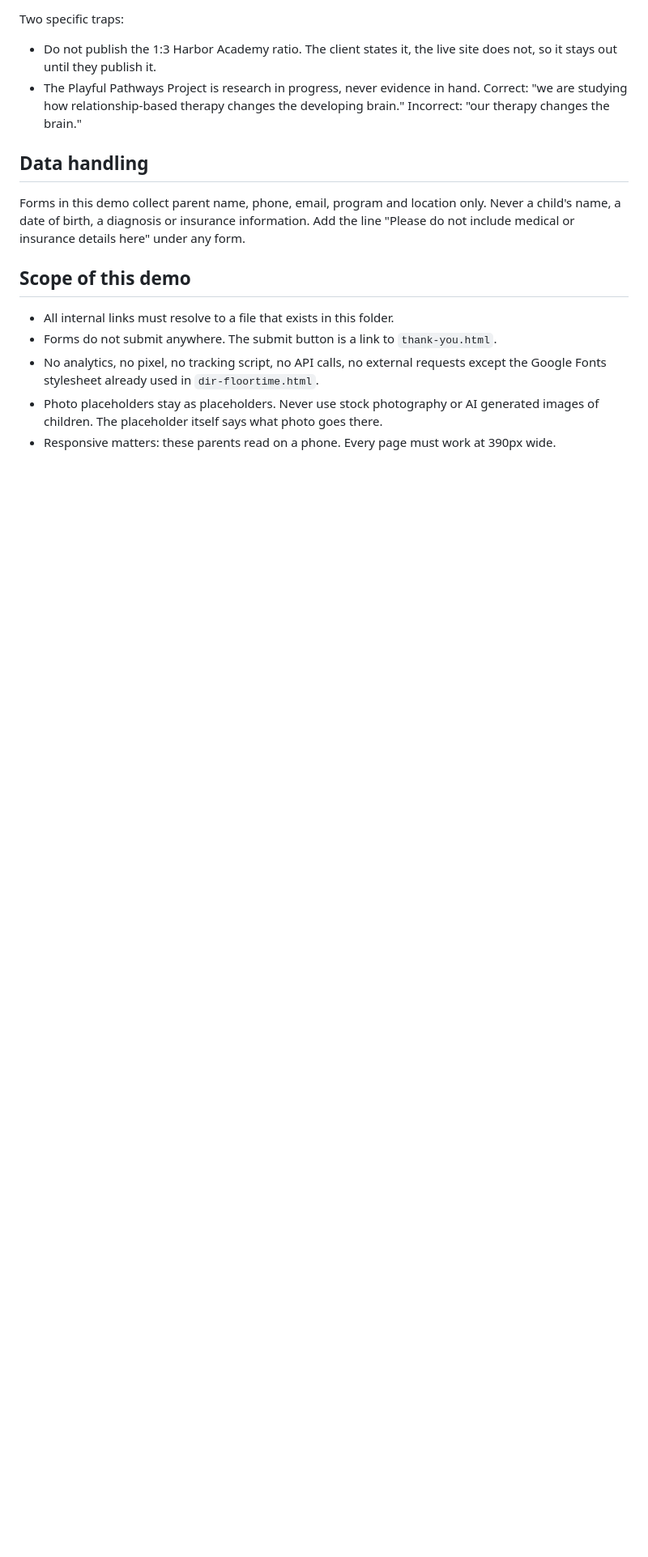
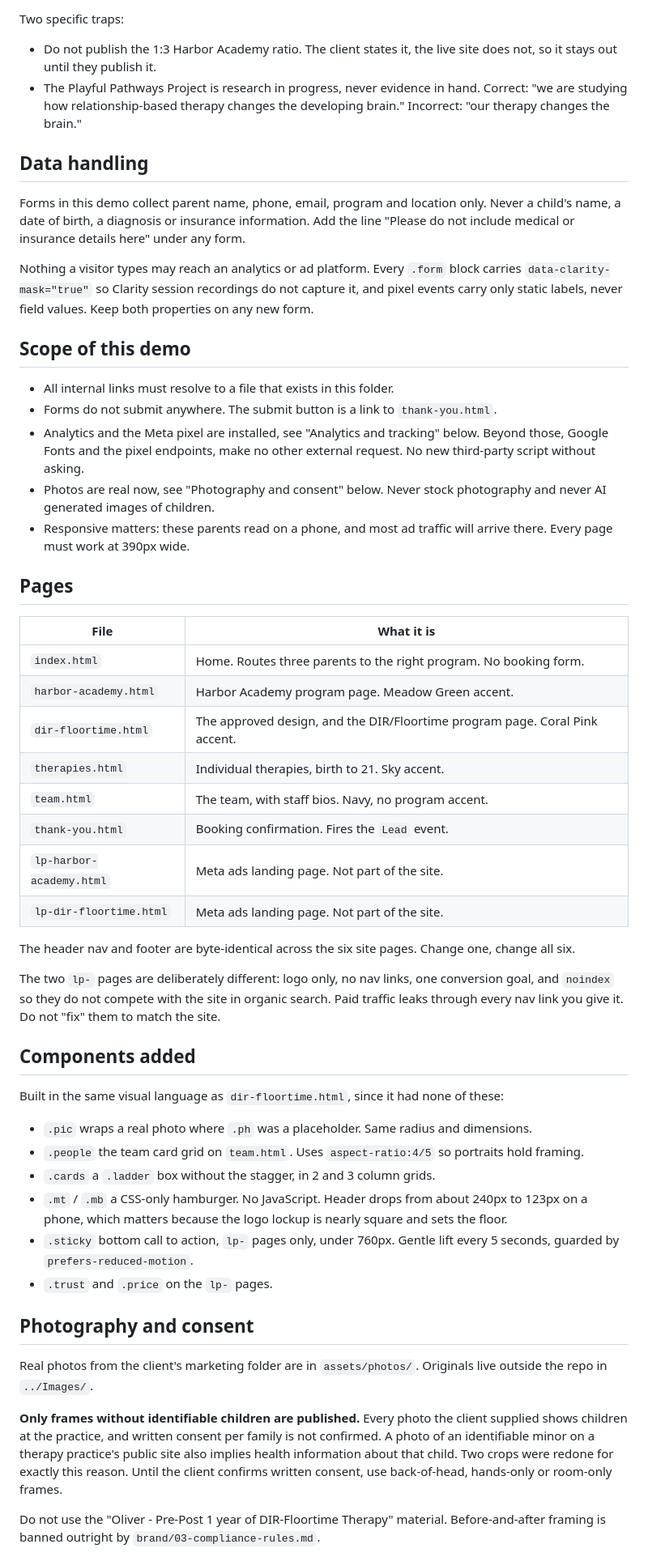
Before and after one commit to eNovoOs/cfd-demo, a Markdown page: CLAUDE.md, the part around one of its changes. Shown at 81% size. Rendered like a GitHub page; blank space fills up the shorter version.

```diff
--- a/CLAUDE.md
+++ b/CLAUDE.md
@@ -89,12 +97,65 @@ Forms in this demo collect parent name, phone, email, program and location only.
 name, a date of birth, a diagnosis or insurance information. Add the line "Please do not include
 medical or insurance details here" under any form.
 
+Nothing a visitor types may reach an analytics or ad platform. Every `.form` block carries
+`data-clarity-mask="true"` so Clarity session recordings do not capture it, and pixel events
+carry only static labels, never field values. Keep both properties on any new form.
+
 ## Scope of this demo
 
 - All internal links must resolve to a file that exists in this folder.
 - Forms do not submit anywhere. The submit button is a link to `thank-you.html`.
-- No analytics, no pixel, no tracking script, no API calls, no external requests except the
-  Google Fonts stylesheet already used in `dir-floortime.html`.
-- Photo placeholders stay as placeholders. Never use stock photography or AI generated images of
-  children. The placeholder itself says what photo goes there.
-- Responsive matters: these parents read on a phone. Every page must work at 390px wide.
+- Analytics and the Meta pixel are installed, see "Analytics and tracking" below. Beyond those,
+  Google Fonts and the pixel endpoints, make no other external request. No new third-party script
+  without asking.
+- Photos are real now, see "Photography and consent" below. Never stock photography and never AI
+  generated images of children.
+- Responsive matters: these parents read on a phone, and most ad traffic will arrive there. Every
+  page must work at 390px wide.
+
+## Pages
+
+| File | What it is |
+|---|---|
+| `index.html` | Home. Routes three parents to the right program. No booking form. |
+| `harbor-academy.html` | Harbor Academy program page. Meadow Green accent. |
+| `dir-floortime.html` | The approved design, and the DIR/Floortime program page. Coral Pink accent. |
+| `therapies.html` | Individual therapies, birth to 21. Sky accent. |
+| `team.html` | The team, with staff bios. Navy, no program accent. |
+| `thank-you.html` | Booking confirmation. Fires the `Lead` event. |
+| `lp-harbor-academy.html` | Meta ads landing page. Not part of the site. |
+| `lp-dir-floortime.html` | Meta ads landing page. Not part of the site. |
+
+The header nav and footer are byte-identical across the six site pages. Change one, change all six.
+
+The two `lp-` pages are deliberately different: logo only, no nav links, one conversion goal, and
+`noindex` so they do not compete with the site in organic search. Paid traffic leaks through every
+nav link you give it. Do not "fix" them to match the site.
+
+## Components added
+
+Built in the same visual language as `dir-floortime.html`, since it had none of these:
+
+- `.pic` wraps a real photo where `.ph` was a placeholder. Same radius and dimensions.
+- `.people` the team card grid on `team.html`. Uses `aspect-ratio:4/5` so portraits hold framing.
+- `.cards` a `.ladder` box without the stagger, in 2 and 3 column grids.
+- `.mt` / `.mb` a CSS-only hamburger. No JavaScript. Header drops from about 240px to 123px on a
+  phone, which matters because the logo lockup is nearly square and sets the floor.
+- `.sticky` bottom call to action, `lp-` pages only, under 760px. Gentle lift every 5 seconds,
+  guarded by `prefers-reduced-motion`.
+- `.trust` and `.price` on the `lp-` pages.
+
+## Photography and consent
+
+Real photos from the client's marketing folder are in `assets/photos/`. Originals live outside the
+repo in `../Images/`.
+
+**Only frames without identifiable children are published.** Every photo the client supplied shows
+children at the practice, and written consent per family is not confirmed. A photo of an
+identifiable minor on a therapy practice's public site also implies health information about that
+child. Two crops were redone for exactly this reason. Until the client confirms written consent,
+use back-of-head, hands-only or room-only frames.
+
+Do not use the "Oliver - Pre-Post 1 year of DIR-Floortime Therapy" material. Before-and-after
+framing is banned outright by `brand/03-compliance-rules.md`.
+
```
Also changed, not shown: other parts of CLAUDE.md (+51 -0 lines).
